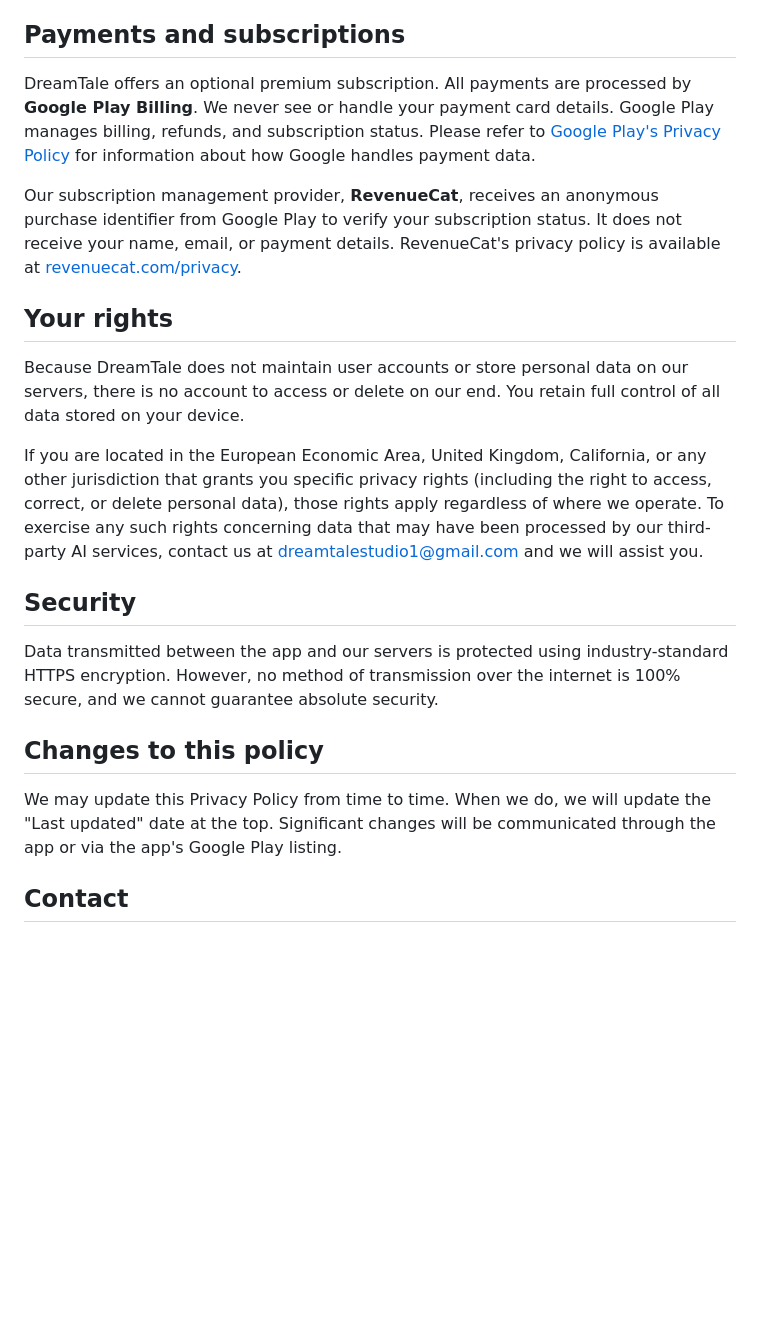
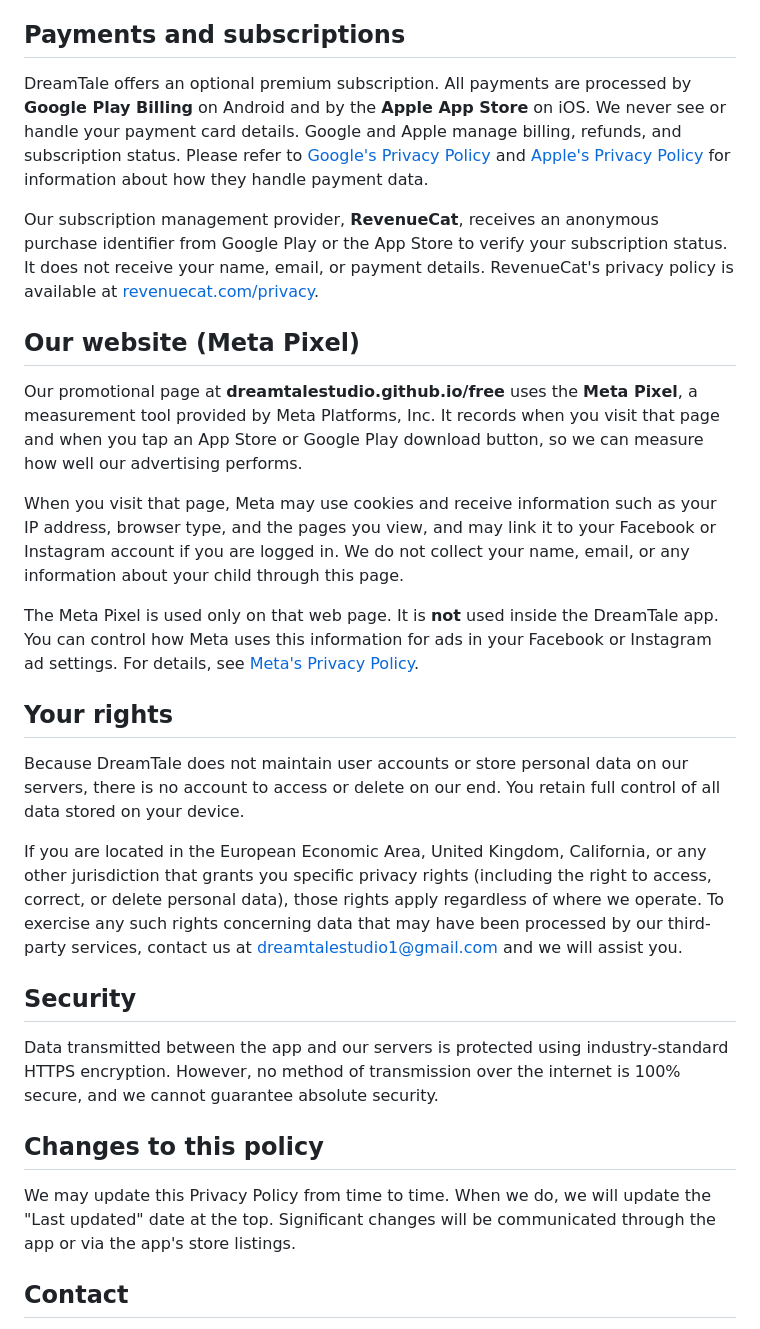
Before and after one commit to dreamtalestudio/dreamtalestudio.github.io, a Markdown page: privacy.md, the part around one of its changes. GitHub-like rendering; blank space fills up the shorter version.

```diff
--- a/privacy.md
+++ b/privacy.md
@@ -64,15 +63,23 @@ If you are a parent or guardian and believe your child has entered information i
 
 ## Payments and subscriptions
 
-DreamTale offers an optional premium subscription. All payments are processed by **Google Play Billing**. We never see or handle your payment card details. Google Play manages billing, refunds, and subscription status. Please refer to [Google Play's Privacy Policy](https://policies.google.com/privacy) for information about how Google handles payment data.
+DreamTale offers an optional premium subscription. All payments are processed by **Google Play Billing** on Android and by the **Apple App Store** on iOS. We never see or handle your payment card details. Google and Apple manage billing, refunds, and subscription status. Please refer to [Google's Privacy Policy](https://policies.google.com/privacy) and [Apple's Privacy Policy](https://www.apple.com/legal/privacy/) for information about how they handle payment data.
 
-Our subscription management provider, **RevenueCat**, receives an anonymous purchase identifier from Google Play to verify your subscription status. It does not receive your name, email, or payment details. RevenueCat's privacy policy is available at [revenuecat.com/privacy](https://www.revenuecat.com/privacy).
+Our subscription management provider, **RevenueCat**, receives an anonymous purchase identifier from Google Play or the App Store to verify your subscription status. It does not receive your name, email, or payment details. RevenueCat's privacy policy is available at [revenuecat.com/privacy](https://www.revenuecat.com/privacy).
+
+## Our website (Meta Pixel)
+
+Our promotional page at **dreamtalestudio.github.io/free** uses the **Meta Pixel**, a measurement tool provided by Meta Platforms, Inc. It records when you visit that page and when you tap an App Store or Google Play download button, so we can measure how well our advertising performs.
+
+When you visit that page, Meta may use cookies and receive information such as your IP address, browser type, and the pages you view, and may link it to your Facebook or Instagram account if you are logged in. We do not collect your name, email, or any information about your child through this page.
+
+The Meta Pixel is used only on that web page. It is **not** used inside the DreamTale app. You can control how Meta uses this information for ads in your Facebook or Instagram ad settings. For details, see [Meta's Privacy Policy](https://www.facebook.com/privacy/policy).
 
 ## Your rights
 
 Because DreamTale does not maintain user accounts or store personal data on our servers, there is no account to access or delete on our end. You retain full control of all data stored on your device.
 
-If you are located in the European Economic Area, United Kingdom, California, or any other jurisdiction that grants you specific privacy rights (including the right to access, correct, or delete personal data), those rights apply regardless of where we operate. To exercise any such rights concerning data that may have been processed by our third-party AI services, contact us at dreamtalestudio1@gmail.com and we will assist you.
+If you are located in the European Economic Area, United Kingdom, California, or any other jurisdiction that grants you specific privacy rights (including the right to access, correct, or delete personal data), those rights apply regardless of where we operate. To exercise any such rights concerning data that may have been processed by our third-party services, contact us at dreamtalestudio1@gmail.com and we will assist you.
 
 ## Security
 
@@ -80,7 +87,7 @@ Data transmitted between the app and our servers is protected using industry-sta
 
 ## Changes to this policy
 
-We may update this Privacy Policy from time to time. When we do, we will update the "Last updated" date at the top. Significant changes will be communicated through the app or via the app's Google Play listing.
+We may update this Privacy Policy from time to time. When we do, we will update the "Last updated" date at the top. Significant changes will be communicated through the app or via the app's store listings.
 
 ## Contact
 
```
Also changed, not shown: other parts of privacy.md (+6 -7 lines).
